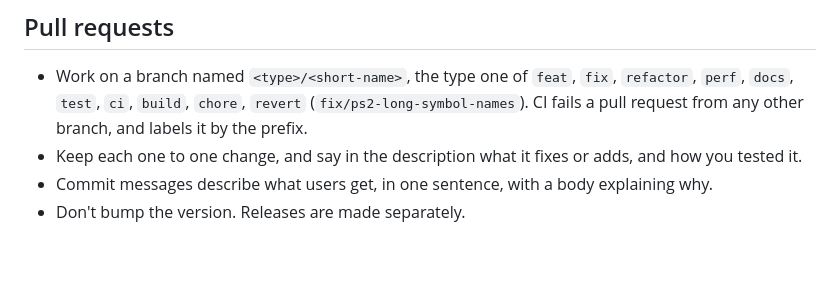
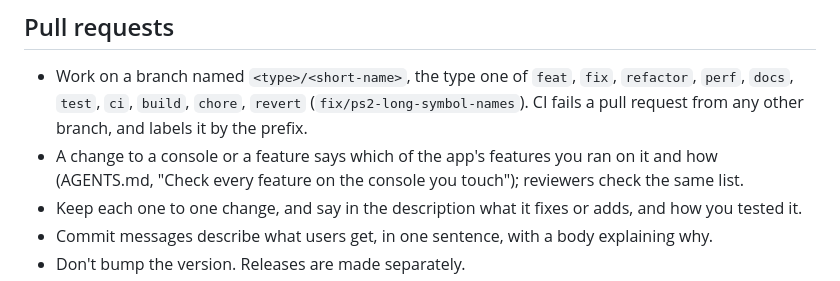
Before and after one commit to 4rmanjr/decompdecomp, a Markdown page: CONTRIBUTING.md, the part around the change. Drawn GitHub-style; blank space fills up the shorter version.

```diff
--- a/CONTRIBUTING.md
+++ b/CONTRIBUTING.md
@@ -312,6 +312,8 @@ An agent is one of two sorts:
 ## Pull requests
 
 - Work on a branch named `<type>/<short-name>`, the type one of `feat`, `fix`, `refactor`, `perf`, `docs`, `test`, `ci`, `build`, `chore`, `revert` (`fix/ps2-long-symbol-names`). CI fails a pull request from any other branch, and labels it by the prefix.
+- A change to a console or a feature says which of the app's features you ran on it and how (AGENTS.md, "Check
+  every feature on the console you touch"); reviewers check the same list.
 - Keep each one to one change, and say in the description what it fixes or adds, and how you tested it.
 - Commit messages describe what users get, in one sentence, with a body explaining why.
 - Don't bump the version. Releases are made separately.
```
Also changed, not shown: AGENTS.md (+26 -0 lines).
